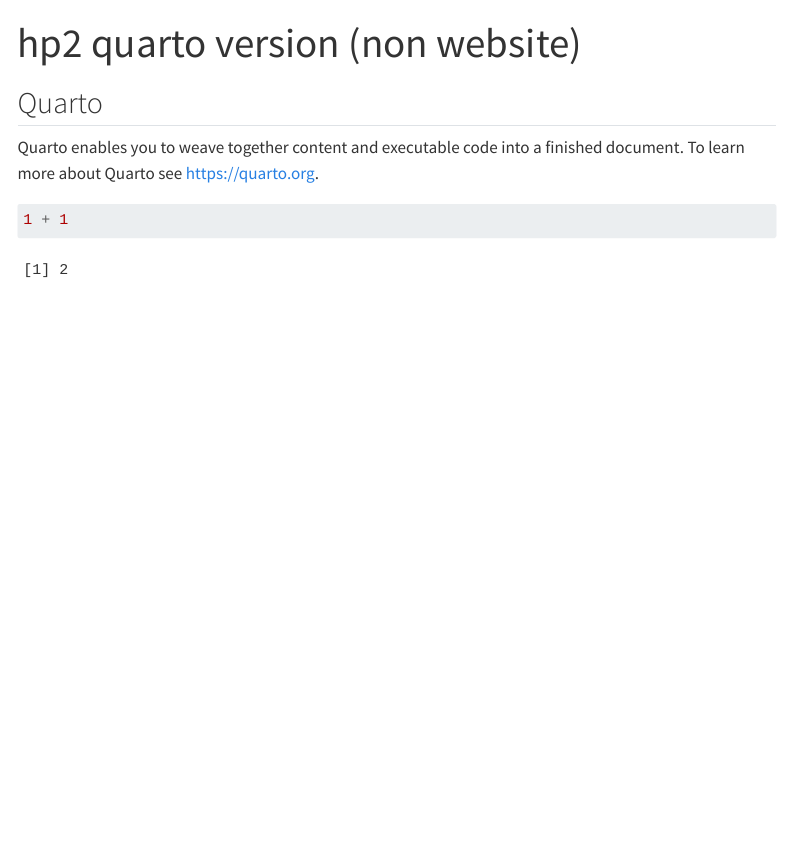
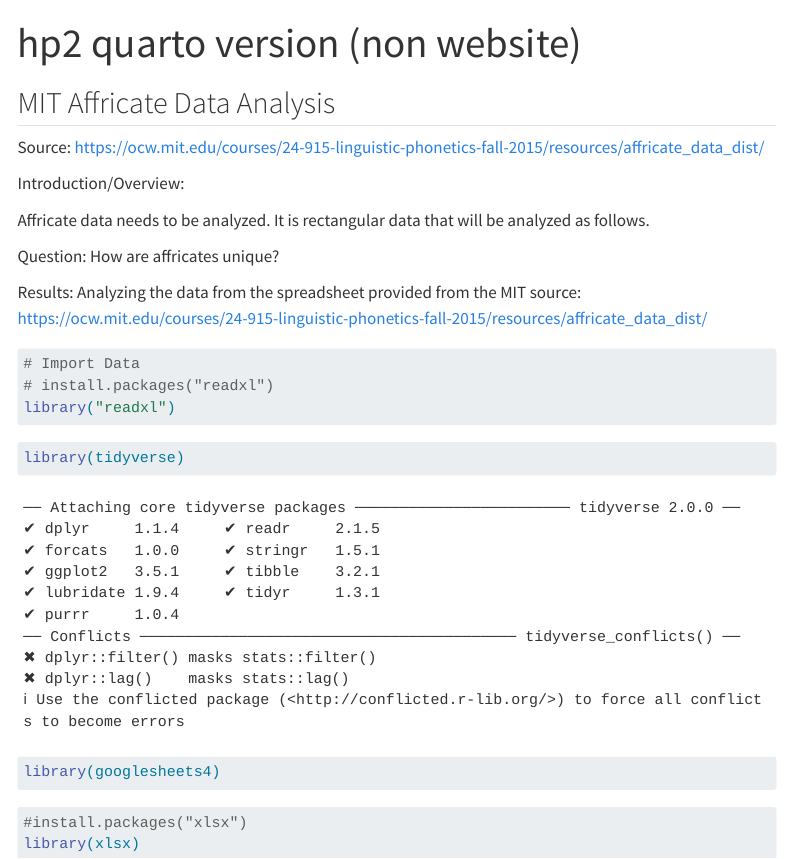
Before and after one commit to ling343-winter2023/hp2-mzhu1, a Quarto document (hp2 quarto version (non website)/hp2 quarto version (non website).qmd): the page in a window 1100 px wide, from its top. Rendered offline with R 4.5, knitr and Pandoc in place of Quarto, with nearby package versions; menus at the side of the page are left out.

Commit message:
Add files via upload

````diff
--- a/hp2 quarto version (non website)/hp2 quarto version (non website).qmd
+++ b/hp2 quarto version (non website)/hp2 quarto version (non website).qmd
@@ -2,10 +2,33 @@
 title: "hp2 quarto version (non website)"
 ---
 
-## Quarto
+## MIT Affricate Data Analysis
 
-Quarto enables you to weave together content and executable code into a finished document. To learn more about Quarto see <https://quarto.org>.
+Source: https://ocw.mit.edu/courses/24-915-linguistic-phonetics-fall-2015/resources/affricate_data_dist/
+
+Introduction/Overview:
+
+Affricate data needs to be analyzed. It is rectangular data that will be analyzed as follows.
+
+Question: How are affricates unique?
+
+Results: Analyzing the data from the spreadsheet provided from the MIT source: https://ocw.mit.edu/courses/24-915-linguistic-phonetics-fall-2015/resources/affricate_data_dist/
 
 ```{r}
-1 + 1
+# Import Data
+# install.packages("readxl")
+library("readxl")
 ```
+
+```{r}
+library(tidyverse)
+```
+
+```{r}
+library(googlesheets4)
+```
+
+```{r}
+#install.packages("xlsx")
+library(xlsx)
+```
````
